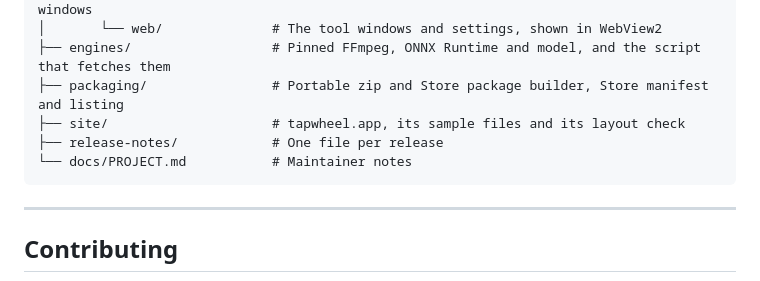
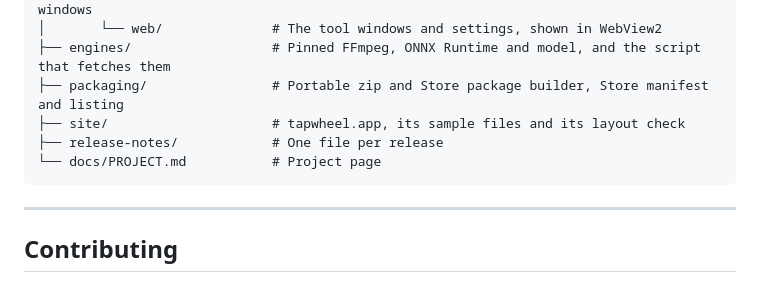
Before and after one commit to muxover/tapwheel, a Markdown page: README.md, the part around the change. Drawn GitHub-style.

Commit message:
docs: readme names the project page

````diff
--- a/README.md
+++ b/README.md
@@ -117,7 +117,7 @@ tapwheel/
 ├── packaging/                # Portable zip and Store package builder, Store manifest and listing
 ├── site/                     # tapwheel.app, its sample files and its layout check
 ├── release-notes/            # One file per release
-└── docs/PROJECT.md           # Maintainer notes
+└── docs/PROJECT.md           # Project page
 ```
 
 ---
````
